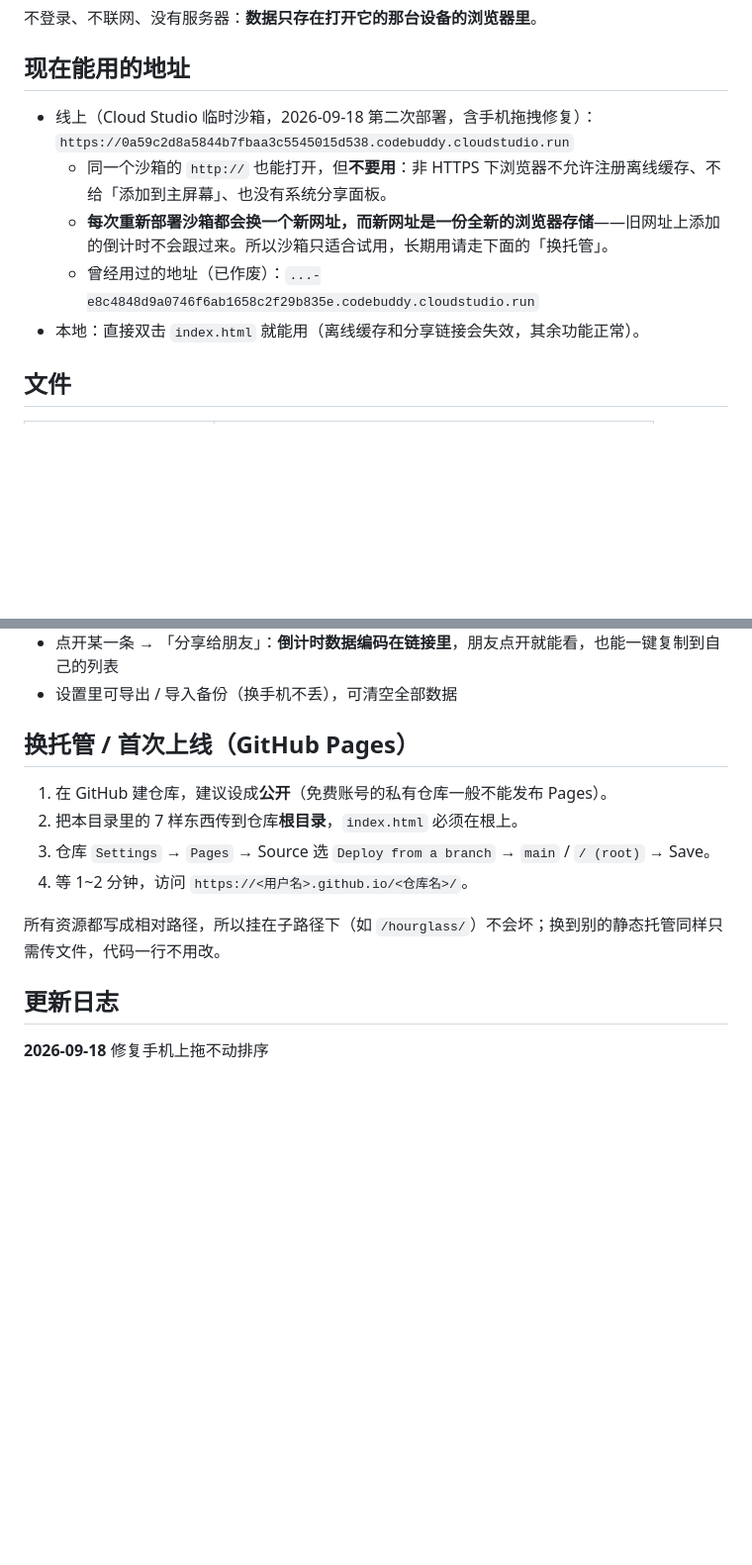
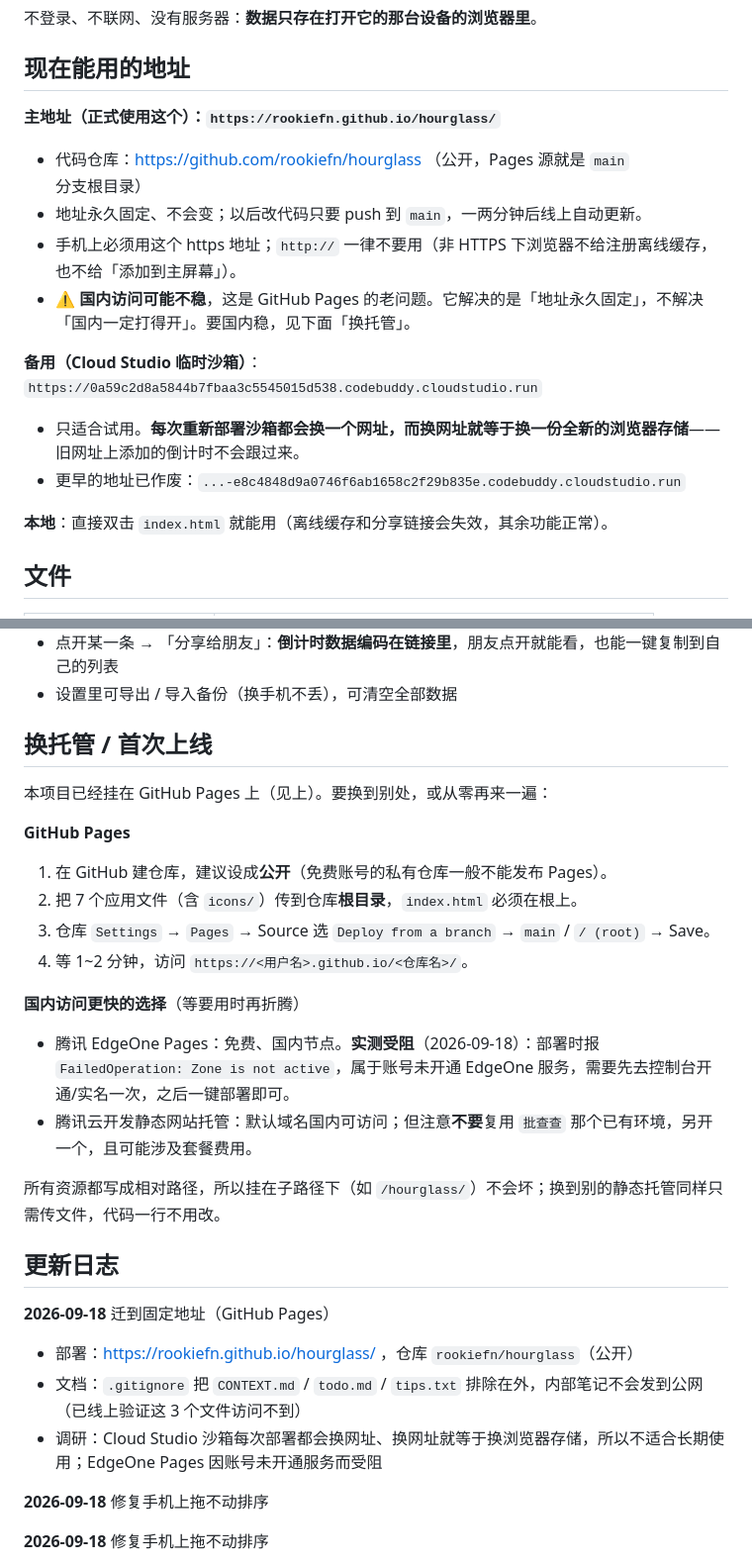
Before and after one commit to rookiefn/hourglass, a Markdown page: README.md, 2 parts joined by grey strips. Shown at 99% size. Rendered like a GitHub page; blank space fills up the shorter version.

Commit message:
文档：把主地址改成 GitHub Pages
- 线上主地址改为 https://rookiefn.github.io/hourglass/ （永久固定）
- 说明 Cloud Studio 沙箱每次部署都会换网址、换网址等于换浏览器存储，只适合试用
- 记录 EdgeOne Pages 的实测结果：账号未开通服务时报 Zone is not active

```diff
--- a/README.md
+++ b/README.md
@@ -6,12 +6,19 @@
 
 ## 现在能用的地址
 
-- 线上（Cloud Studio 临时沙箱，2026-09-18 第二次部署，含手机拖拽修复）：
-  `https://0a59c2d8a5844b7fbaa3c5545015d538.codebuddy.cloudstudio.run`
-  - 同一个沙箱的 `http://` 也能打开，但**不要用**：非 HTTPS 下浏览器不允许注册离线缓存、不给「添加到主屏幕」、也没有系统分享面板。
-  - **每次重新部署沙箱都会换一个新网址，而新网址是一份全新的浏览器存储**——旧网址上添加的倒计时不会跟过来。所以沙箱只适合试用，长期用请走下面的「换托管」。
-  - 曾经用过的地址（已作废）：`...-e8c4848d9a0746f6ab1658c2f29b835e.codebuddy.cloudstudio.run`
-- 本地：直接双击 `index.html` 就能用（离线缓存和分享链接会失效，其余功能正常）。
+**主地址（正式使用这个）：`https://rookiefn.github.io/hourglass/`**
+
+- 代码仓库：https://github.com/rookiefn/hourglass （公开，Pages 源就是 `main` 分支根目录）
+- 地址永久固定、不会变；以后改代码只要 push 到 `main`，一两分钟后线上自动更新。
+- 手机上必须用这个 https 地址；`http://` 一律不要用（非 HTTPS 下浏览器不给注册离线缓存，也不给「添加到主屏幕」）。
+- ⚠️ **国内访问可能不稳**，这是 GitHub Pages 的老问题。它解决的是「地址永久固定」，不解决「国内一定打得开」。要国内稳，见下面「换托管」。
+
+**备用（Cloud Studio 临时沙箱）**：`https://0a59c2d8a5844b7fbaa3c5545015d538.codebuddy.cloudstudio.run`
+
+- 只适合试用。**每次重新部署沙箱都会换一个网址，而换网址就等于换一份全新的浏览器存储**——旧网址上添加的倒计时不会跟过来。
+- 更早的地址已作废：`...-e8c4848d9a0746f6ab1658c2f29b835e.codebuddy.cloudstudio.run`
+
+**本地**：直接双击 `index.html` 就能用（离线缓存和分享链接会失效，其余功能正常）。
 
 ## 文件
 
@@ -37,16 +44,30 @@
 - 点开某一条 → 「分享给朋友」：**倒计时数据编码在链接里**，朋友点开就能看，也能一键复制到自己的列表
 - 设置里可导出 / 导入备份（换手机不丢），可清空全部数据
 
-## 换托管 / 首次上线（GitHub Pages）
+## 换托管 / 首次上线
 
+本项目已经挂在 GitHub Pages 上（见上）。要换到别处，或从零再来一遍：
+
+**GitHub Pages**
 1. 在 GitHub 建仓库，建议设成**公开**（免费账号的私有仓库一般不能发布 Pages）。
-2. 把本目录里的 7 样东西传到仓库**根目录**，`index.html` 必须在根上。
+2. 把 7 个应用文件（含 `icons/`）传到仓库**根目录**，`index.html` 必须在根上。
 3. 仓库 `Settings` → `Pages` → Source 选 `Deploy from a branch` → `main` / `/ (root)` → Save。
 4. 等 1~2 分钟，访问 `https://<用户名>.github.io/<仓库名>/`。
+
+**国内访问更快的选择**（等要用时再折腾）
+- 腾讯 EdgeOne Pages：免费、国内节点。**实测受阻**（2026-09-18）：部署时报 `FailedOperation: Zone is not active`，属于账号未开通 EdgeOne 服务，需要先去控制台开通/实名一次，之后一键部署即可。
+- 腾讯云开发静态网站托管：默认域名国内可访问；但注意**不要**复用 `批查查` 那个已有环境，另开一个，且可能涉及套餐费用。
 
 所有资源都写成相对路径，所以挂在子路径下（如 `/hourglass/`）不会坏；换到别的静态托管同样只需传文件，代码一行不用改。
 
 ## 更新日志
+
+**2026-09-18** 迁到固定地址（GitHub Pages）
+- 部署：https://rookiefn.github.io/hourglass/ ，仓库 `rookiefn/hourglass`（公开）
+- 文档：`.gitignore` 把 `CONTEXT.md` / `todo.md` / `tips.txt` 排除在外，内部笔记不会发到公网（已线上验证这 3 个文件访问不到）
+- 调研：Cloud Studio 沙箱每次部署都会换网址、换网址就等于换浏览器存储，所以不适合长期使用；EdgeOne Pages 因账号未开通服务而受阻
+
+**2026-09-18** 修复手机上拖不动排序
 
 **2026-09-18** 修复手机上拖不动排序
 - 修复：手机上长按能进入拖拽（有震动），但手指一移动卡片就弹回原位。原因是触摸拖拽交给 pointer 事件时，浏览器会把这段手势判成「滚动列表」并收走手势。改为触摸走 touch 事件，且把非 passive 的 touchmove 监听常驻注册（详见 `CONTEXT.md` 第四节第 8 条）
```
